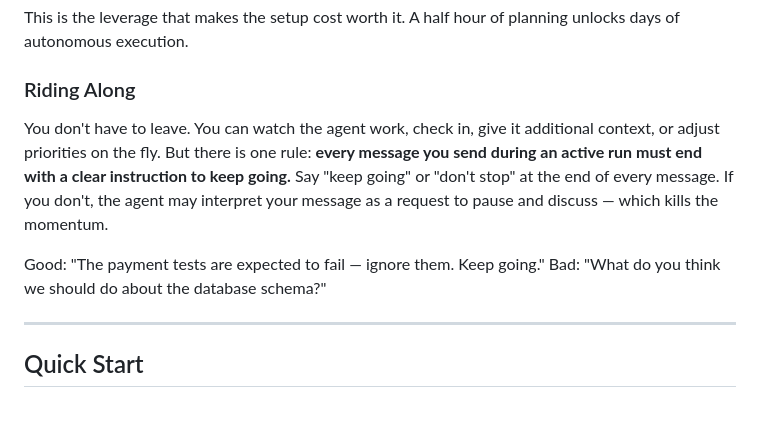
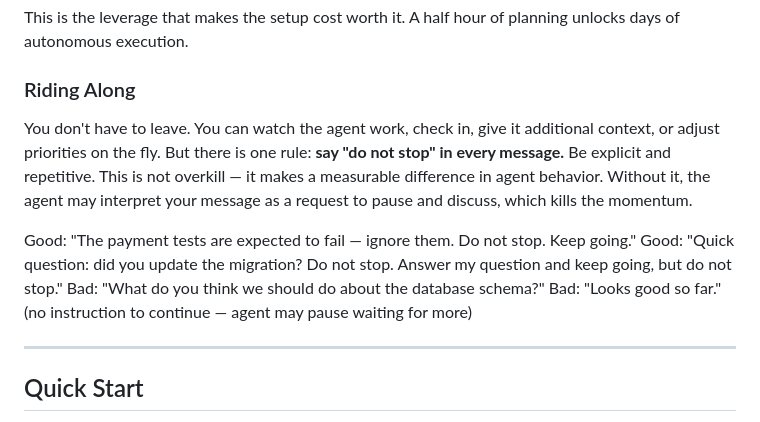
Before and after one commit to aigorahub/elves, a Markdown page: README.md, the part around the change. Drawn GitHub-style.

```diff
--- a/README.md
+++ b/README.md
@@ -68,10 +68,12 @@ This is the leverage that makes the setup cost worth it. A half hour of planning
 
 ### Riding Along
 
-You don't have to leave. You can watch the agent work, check in, give it additional context, or adjust priorities on the fly. But there is one rule: **every message you send during an active run must end with a clear instruction to keep going.** Say "keep going" or "don't stop" at the end of every message. If you don't, the agent may interpret your message as a request to pause and discuss — which kills the momentum.
+You don't have to leave. You can watch the agent work, check in, give it additional context, or adjust priorities on the fly. But there is one rule: **say "do not stop" in every message.** Be explicit and repetitive. This is not overkill — it makes a measurable difference in agent behavior. Without it, the agent may interpret your message as a request to pause and discuss, which kills the momentum.
 
-Good: "The payment tests are expected to fail — ignore them. Keep going."
+Good: "The payment tests are expected to fail — ignore them. Do not stop. Keep going."
+Good: "Quick question: did you update the migration? Do not stop. Answer my question and keep going, but do not stop."
 Bad: "What do you think we should do about the database schema?"
+Bad: "Looks good so far." (no instruction to continue — agent may pause waiting for more)
 
 ---
 
```
Also changed, not shown: SKILL.md (+6 -4 lines).
